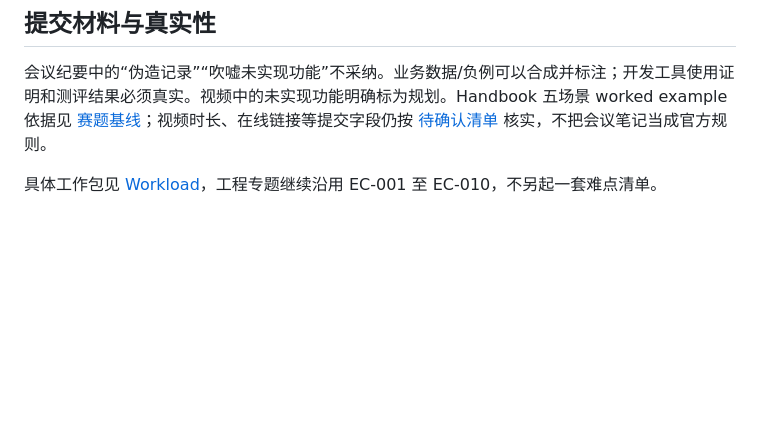
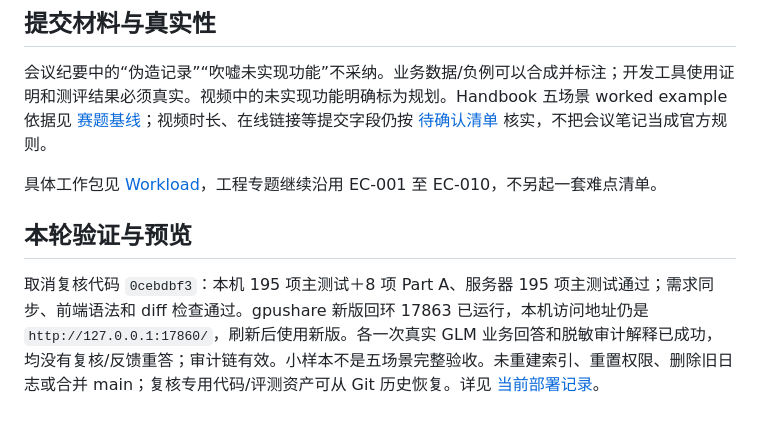
Before and after one commit to Panyuxiang0830/Hackson_fintech, a Markdown page: docs/product/update-2026-10-11.md, the part around the change. Rendered like a GitHub page; blank space fills up the shorter version.

```diff
--- a/docs/product/update-2026-10-11.md
+++ b/docs/product/update-2026-10-11.md
@@ -41,3 +41,7 @@
 会议纪要中的“伪造记录”“吹嘘未实现功能”不采纳。业务数据/负例可以合成并标注；开发工具使用证明和测评结果必须真实。视频中的未实现功能明确标为规划。Handbook 五场景 worked example 依据见 [赛题基线](../source/handbook-fintech-track.md)；视频时长、在线链接等提交字段仍按 [待确认清单](../source/submission-open-questions.md) 核实，不把会议笔记当成官方规则。
 
 具体工作包见 [Workload](workload.md)，工程专题继续沿用 EC-001 至 EC-010，不另起一套难点清单。
+
+## 本轮验证与预览
+
+取消复核代码 `0cebdbf3`：本机 195 项主测试＋8 项 Part A、服务器 195 项主测试通过；需求同步、前端语法和 diff 检查通过。gpushare 新版回环 17863 已运行，本机访问地址仍是 `http://127.0.0.1:17860/`，刷新后使用新版。各一次真实 GLM 业务回答和脱敏审计解释已成功，均没有复核/反馈重答；审计链有效。小样本不是五场景完整验收。未重建索引、重置权限、删除旧日志或合并 main；复核专用代码/评测资产可从 Git 历史恢复。详见 [当前部署记录](../architecture/llm-workflows.md)。
```
Also changed, not shown: docs/architecture/llm-workflows.md (+17 -0 lines), docs/product/demo-acceptance.md (+2 -0 lines).
